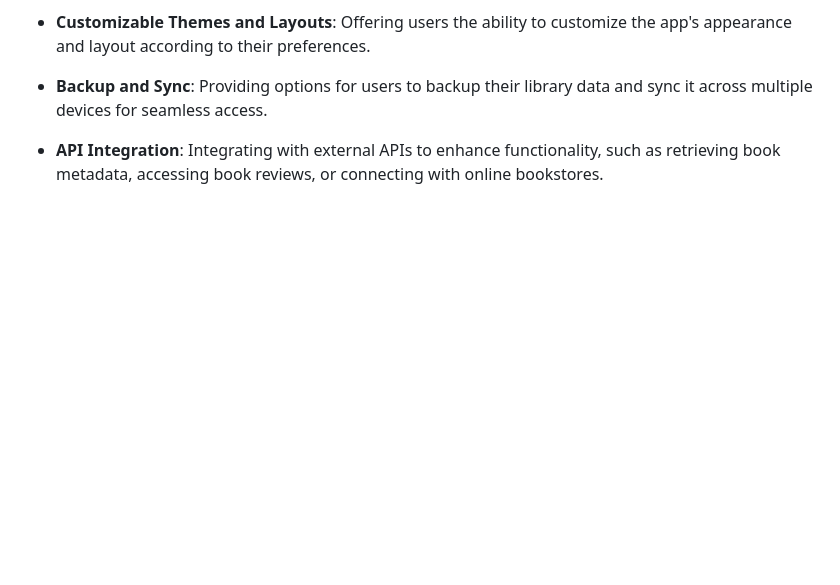
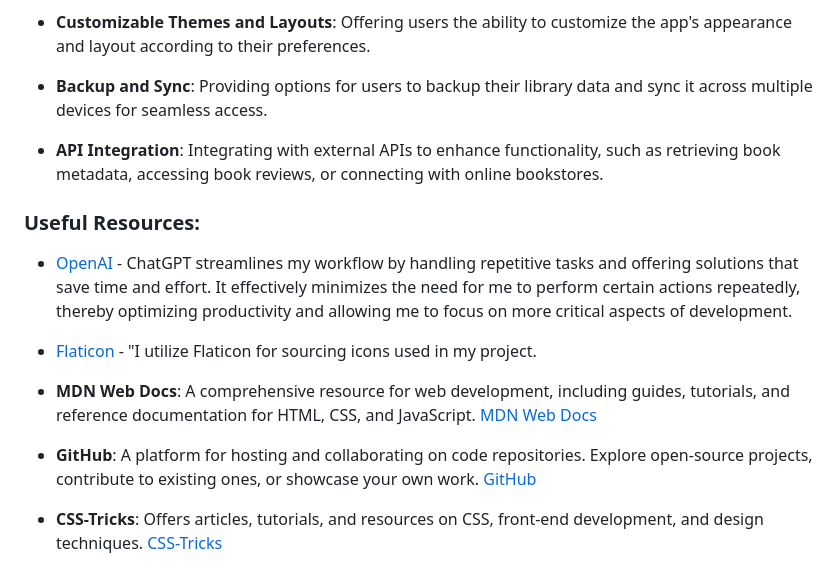
Before and after one commit to nuru484/A-virtual-library, a Markdown page: README.md, the part around the change. GitHub-like rendering; blank space fills up the shorter version.

Commit message:
Added Useful Resource section

```diff
--- a/README.md
+++ b/README.md
@@ -165,3 +165,14 @@ This is the entire process I took in building the app;
 - **Backup and Sync**: Providing options for users to backup their library data and sync it across multiple devices for seamless access.
 
 - **API Integration**: Integrating with external APIs to enhance functionality, such as retrieving book metadata, accessing book reviews, or connecting with online bookstores.
+
+### Useful Resources:
+
+- [OpenAI](https://chat.openai.com/?model=text-davinci-002-render-sha) - ChatGPT streamlines my workflow by handling repetitive tasks and offering solutions that save time and effort. It effectively minimizes the need for me to perform certain actions repeatedly, thereby optimizing productivity and allowing me to focus on more critical aspects of development.
+- [Flaticon](https://www.flaticon.com/) - "I utilize Flaticon for sourcing icons used in my project.
+
+- **MDN Web Docs**: A comprehensive resource for web development, including guides, tutorials, and reference documentation for HTML, CSS, and JavaScript. [MDN Web Docs](https://developer.mozilla.org/en-US/)
+
+- **GitHub**: A platform for hosting and collaborating on code repositories. Explore open-source projects, contribute to existing ones, or showcase your own work. [GitHub](https://github.com/)
+
+- **CSS-Tricks**: Offers articles, tutorials, and resources on CSS, front-end development, and design techniques. [CSS-Tricks](https://css-tricks.com/)
```
